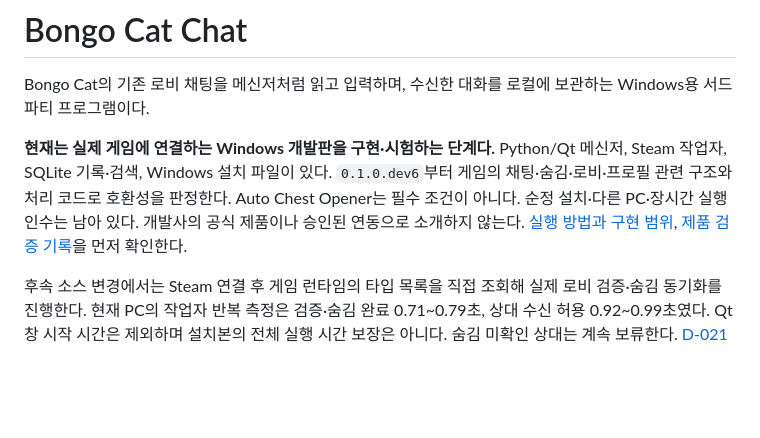
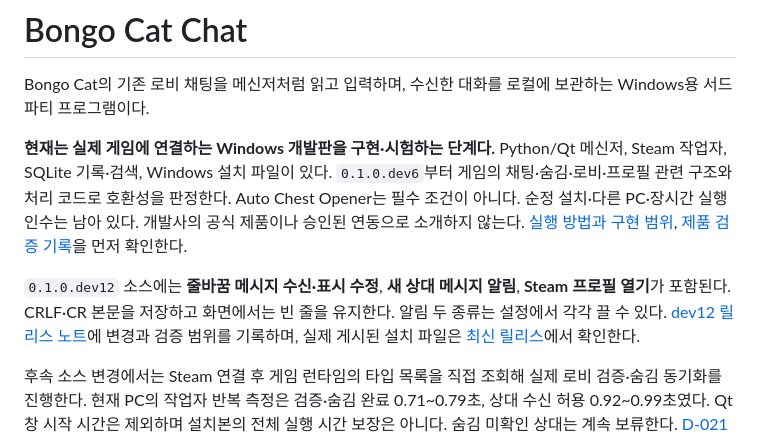
Before and after one commit to misosiruda/bongo-cat-chat, a Markdown page: README.md, the part around the change. Drawn GitHub-style; blank space fills up the shorter version.

Commit message:
docs(release): dev12 변경사항과 검증 범위 기록

```diff
--- a/README.md
+++ b/README.md
@@ -3,6 +3,8 @@
 Bongo Cat의 기존 로비 채팅을 메신저처럼 읽고 입력하며, 수신한 대화를 로컬에 보관하는 Windows용 서드파티 프로그램이다.
 
 **현재는 실제 게임에 연결하는 Windows 개발판을 구현·시험하는 단계다.** Python/Qt 메신저, Steam 작업자, SQLite 기록·검색, Windows 설치 파일이 있다. `0.1.0.dev6`부터 게임의 채팅·숨김·로비·프로필 관련 구조와 처리 코드로 호환성을 판정한다. Auto Chest Opener는 필수 조건이 아니다. 순정 설치·다른 PC·장시간 실행 인수는 남아 있다. 개발사의 공식 제품이나 승인된 연동으로 소개하지 않는다. [실행 방법과 구현 범위](docs/windows-app.md), [제품 검증 기록](docs/product-validation.md)을 먼저 확인한다.
+
+`0.1.0.dev12` 소스에는 **줄바꿈 메시지 수신·표시 수정**, **새 상대 메시지 알림**, **Steam 프로필 열기**가 포함된다. CRLF·CR 본문을 저장하고 화면에서는 빈 줄을 유지한다. 알림 두 종류는 설정에서 각각 끌 수 있다. [dev12 릴리스 노트](docs/releases/0.1.0.dev12.md)에 변경과 검증 범위를 기록하며, 실제 게시된 설치 파일은 [최신 릴리스](https://github.com/misosiruda/bongo-cat-chat/releases/latest)에서 확인한다.
 
 후속 소스 변경에서는 Steam 연결 후 게임 런타임의 타입 목록을 직접 조회해 실제 로비 검증·숨김 동기화를 진행한다. 현재 PC의 작업자 반복 측정은 검증·숨김 완료 0.71~0.79초, 상대 수신 허용 0.92~0.99초였다. Qt 창 시작 시간은 제외하며 설치본의 전체 실행 시간 보장은 아니다. 숨김 미확인 상대는 계속 보류한다. [D-021](docs/decisions.md#d-021-로비-연결과-숨김-동기화를-분리한다)의 변경은 게시된 dev6 설치본과 구분한다.
 
```
Also changed, not shown: docs/releases/0.1.0.dev12.md (added, +25 -0 lines).
